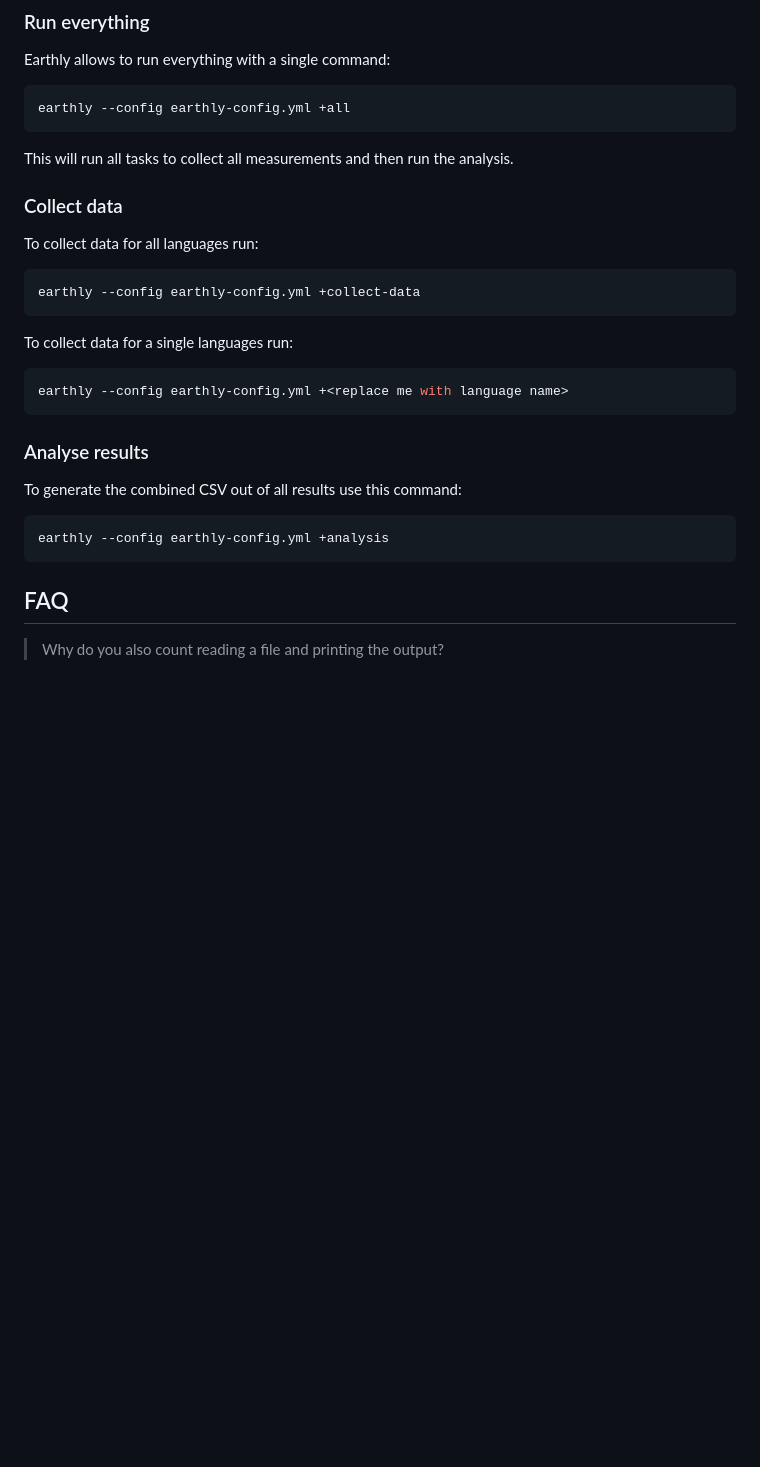
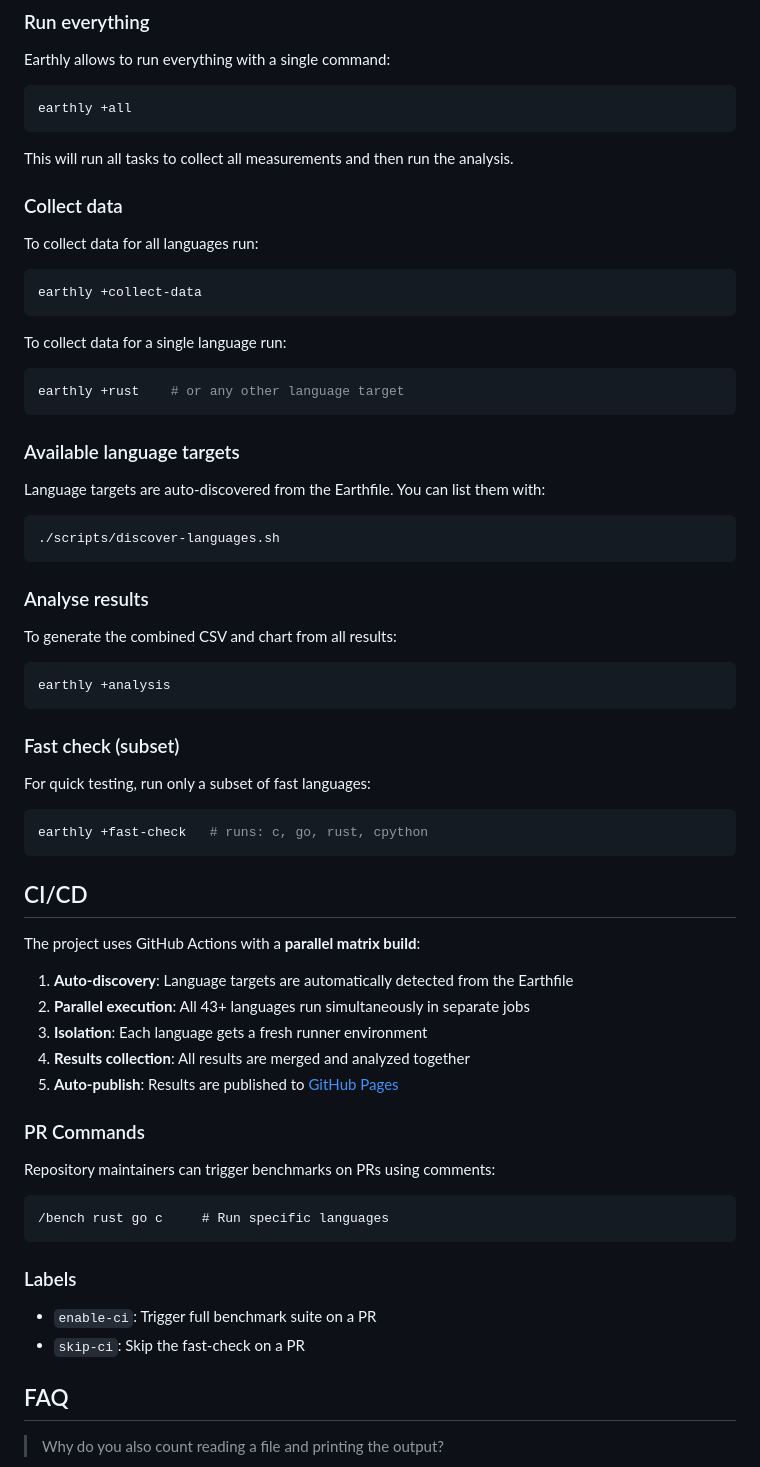
Before and after one commit to niklas-heer/speed-comparison, a Markdown page: README.md, the part around one of its changes. GitHub-like rendering; blank space fills up the shorter version.

Commit message:
docs: update README with CI matrix build info and new commands
- Add CI badge
- Update image URL for new /docs structure
- Document parallel matrix build architecture
- Add available language targets discovery
- Document fast-check command
- Document PR commands (/bench) and labels
- Remove deprecated earthly-config.yml references

````diff
--- a/README.md
+++ b/README.md
@@ -36,26 +38,61 @@ To measure the execution time a [python package](https://pypi.python.org/pypi/la
 ### Run everything
 Earthly allows to run everything with a single command:
 ```bash
-earthly --config earthly-config.yml +all
+earthly +all
 ```
 This will run all tasks to collect all measurements and then run the analysis.
 
 ### Collect data
 To collect data for all languages run:
 ```bash
-earthly --config earthly-config.yml +collect-data
+earthly +collect-data
 ```
 
-To collect data for a single languages run:
+To collect data for a single language run:
 ```bash
-earthly --config earthly-config.yml +<replace me with language name>
+earthly +rust    # or any other language target
+```
+
+### Available language targets
+Language targets are auto-discovered from the Earthfile. You can list them with:
+```bash
+./scripts/discover-languages.sh
 ```
 
 ### Analyse results
-To generate the combined CSV out of all results use this command:
+To generate the combined CSV and chart from all results:
 ```bash
-earthly --config earthly-config.yml +analysis
+earthly +analysis
 ```
+
+### Fast check (subset)
+For quick testing, run only a subset of fast languages:
+```bash
+earthly +fast-check   # runs: c, go, rust, cpython
+```
+
+## CI/CD
+
+The project uses GitHub Actions with a **parallel matrix build**:
+
+1. **Auto-discovery**: Language targets are automatically detected from the Earthfile
+2. **Parallel execution**: All 43+ languages run simultaneously in separate jobs
+3. **Isolation**: Each language gets a fresh runner environment
+4. **Results collection**: All results are merged and analyzed together
+5. **Auto-publish**: Results are published to [GitHub Pages](https://niklas-heer.github.io/speed-comparison/)
+
+### PR Commands
+
+Repository maintainers can trigger benchmarks on PRs using comments:
+
+```
+/bench rust go c     # Run specific languages
+```
+
+### Labels
+
+- `enable-ci`: Trigger full benchmark suite on a PR
+- `skip-ci`: Skip the fast-check on a PR
 
 ## FAQ
 
````
Also changed, not shown: other parts of README.md (+3 -1 lines).
